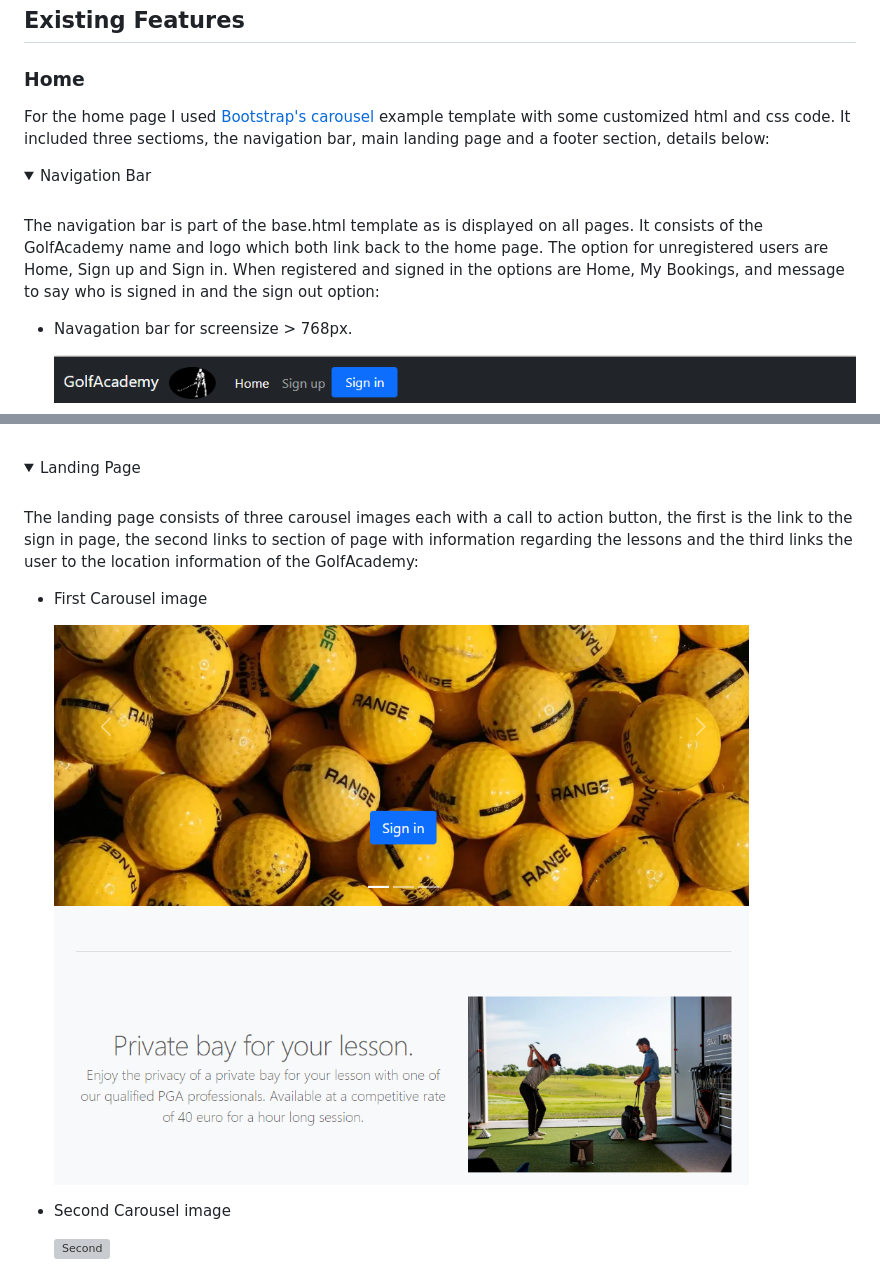
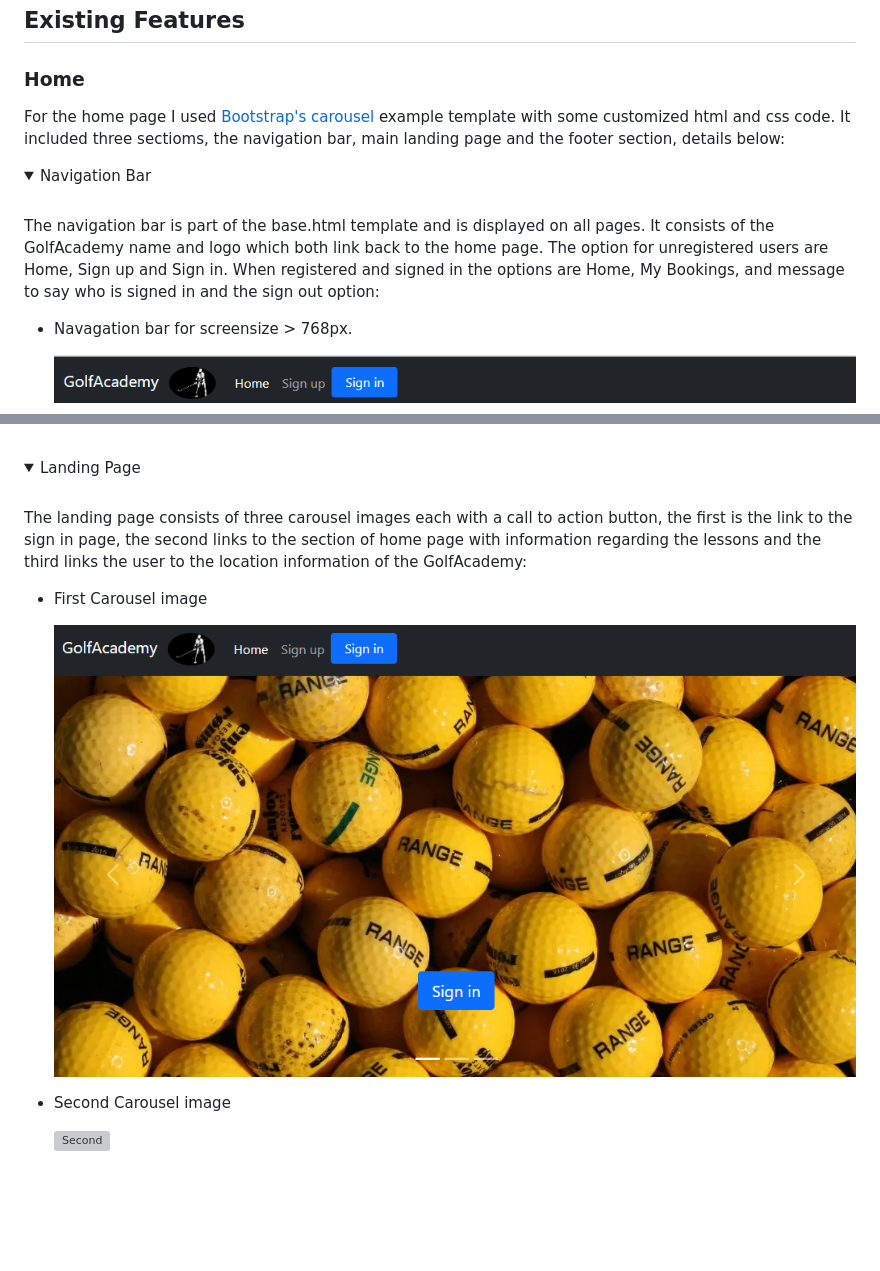
Before and after one commit to KevinFlanagan7/PP4-booking-system, a Markdown page: README.md, 2 parts joined by grey strips. Drawn GitHub-style; pictures changed too: documentation/landing.png; folded sections open; blank space fills up the shorter version; grey boxes are pictures that could not be loaded.

Commit message:
Add screenshot for 1st image of landing page.

```diff
--- a/README.md
+++ b/README.md
@@ -296,13 +296,13 @@ The Github projects tool was used to implement Agile development practices effic
 
 ### Home
 
-For the home page I used [Bootstrap's carousel](https://getbootstrap.com/docs/4.6/examples/carousel/) example template with some customized html and css code. It included three sectioms, the navigation bar, main landing page and a footer section, details below:
+For the home page I used [Bootstrap's carousel](https://getbootstrap.com/docs/4.6/examples/carousel/) example template with some customized html and css code. It included three sectioms, the navigation bar, main landing page and the footer section, details below:
 
 <details><summary>Navigation Bar</summary>
 
 <br>
 
-The navigation bar is part of the base.html template as is displayed on all pages. It consists of the GolfAcademy name and logo which both link back to the home page. The option for unregistered users are Home, Sign up and Sign in. When registered and signed in the options are Home, My Bookings, and message to say who is signed in and the sign out option:
+The navigation bar is part of the base.html template and is displayed on all pages. It consists of the GolfAcademy name and logo which both link back to the home page. The option for unregistered users are Home, Sign up and Sign in. When registered and signed in the options are Home, My Bookings, and message to say who is signed in and the sign out option:
 
 - Navagation bar for screensize > 768px.
 
@@ -331,7 +331,7 @@ The navigation bar is part of the base.html template as is displayed on all page
 
 <br>
 
-The landing page consists of three carousel images each with a call to action button, the first is the link to the sign in page, the second links to section of page with information regarding the lessons and the third links the user to the location information of the GolfAcademy:
+The landing page consists of three carousel images each with a call to action button, the first is the link to the sign in page, the second links to the section of home page with information regarding the lessons and the third links the user to the location information of the GolfAcademy:
 
 - First Carousel image
 
```
